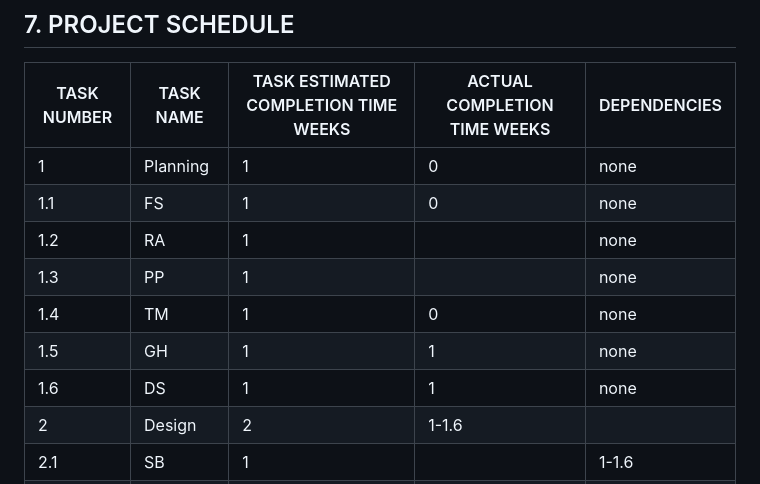
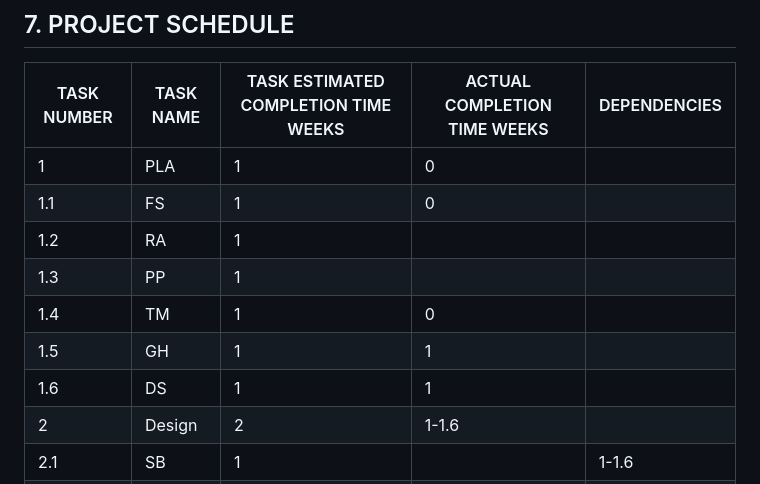
Before and after one commit to zeerob440/sdev265_project, a Markdown page: PROJECT_PLAN.md, the part around the change. Rendered like a GitHub page.

Commit message:
fixedK PROJECT_PLAN.md| removed 'none' from all tables

```diff
--- a/PROJECT_PLAN.md
+++ b/PROJECT_PLAN.md
@@ -149,13 +149,13 @@ javascript/
 
 | TASK NUMBER | TASK NAME | TASK ESTIMATED COMPLETION TIME WEEKS | ACTUAL COMPLETION TIME WEEKS | DEPENDENCIES |
 | ---- | -- | - | - | ------ |
-| 1|Planning|1|0|none|
-| 1.1|FS|1|0|none|
-| 1.2|RA|1||none|
-| 1.3|PP|1||none|
-| 1.4|TM|1|0|none|
-| 1.5|GH|1|1|none|
-| 1.6|DS|1|1|none|
+| 1  |PLA|1|0|   |
+| 1.1|FS|1|0|    |
+| 1.2|RA|1| |    |
+| 1.3|PP|1| |    |
+| 1.4|TM|1|0|    |
+| 1.5|GH|1|1|    |
+| 1.6|DS|1|1|    |
 | 2|Design|2|1-1.6|
 | 2.1|SB |1||1-1.6|
 | 2.2|WF |1||1-1.6|
```
